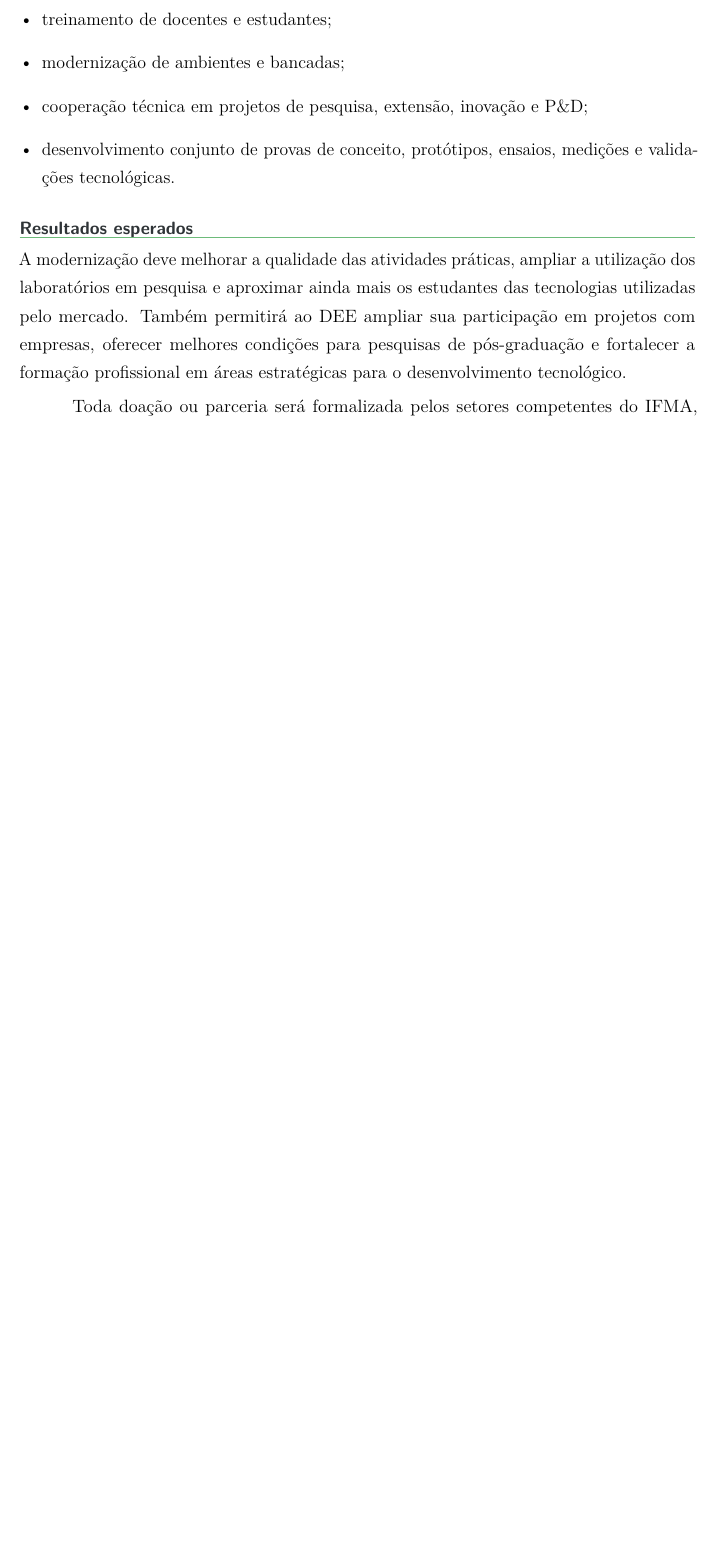
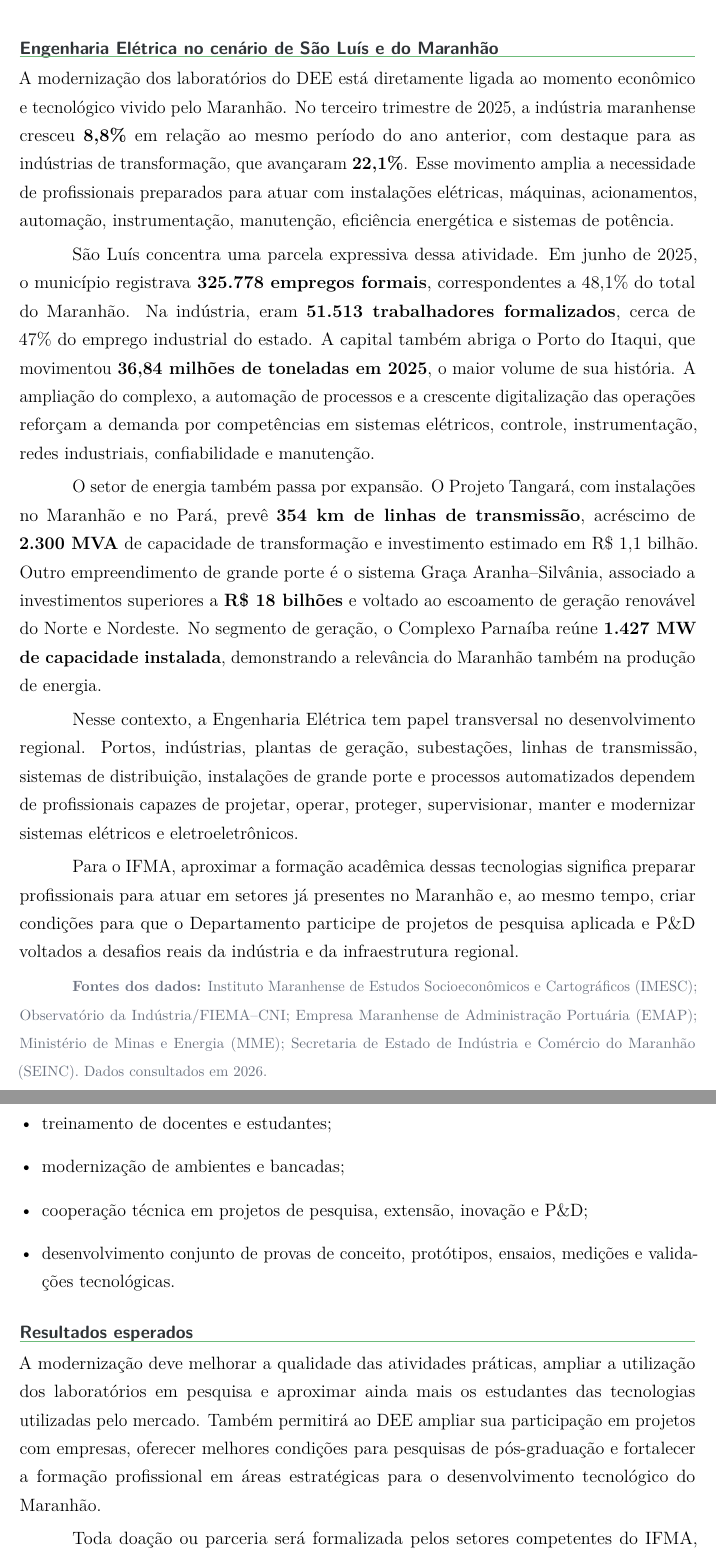
Before and after one commit to frahncky/UpgradeEquipamentosDEE, a LaTeX document (modelos/01_projeto_mae.tex): part of page 3 of 4 before the commit and two parts of pages 3 and 4 of 5 after it, the two joined at a grey line, cut at the place of the change, the shorter picture padded with empty space. Compiled offline with pdfLaTeX.

Commit message:
Integra contexto regional ao projeto-mãe

```diff
--- a/modelos/01_projeto_mae.tex
+++ b/modelos/01_projeto_mae.tex
@@ -59,7 +61,7 @@ A cooperação pode envolver:
 \end{itemize}
 
 \section{Resultados esperados}
-A modernização deve melhorar a qualidade das atividades práticas, ampliar a utilização dos laboratórios em pesquisa e aproximar ainda mais os estudantes das tecnologias utilizadas pelo mercado. Também permitirá ao DEE ampliar sua participação em projetos com empresas, oferecer melhores condições para pesquisas de pós-graduação e fortalecer a formação profissional em áreas estratégicas para o desenvolvimento tecnológico.
+A modernização deve melhorar a qualidade das atividades práticas, ampliar a utilização dos laboratórios em pesquisa e aproximar ainda mais os estudantes das tecnologias utilizadas pelo mercado. Também permitirá ao DEE ampliar sua participação em projetos com empresas, oferecer melhores condições para pesquisas de pós-graduação e fortalecer a formação profissional em áreas estratégicas para o desenvolvimento tecnológico do Maranhão.
 
 Toda doação ou parceria será formalizada pelos setores competentes do IFMA, conforme os procedimentos institucionais aplicáveis.
 
```
Also changed, not shown: modelos/01_projeto_mae.tex (2 more changed lines).
